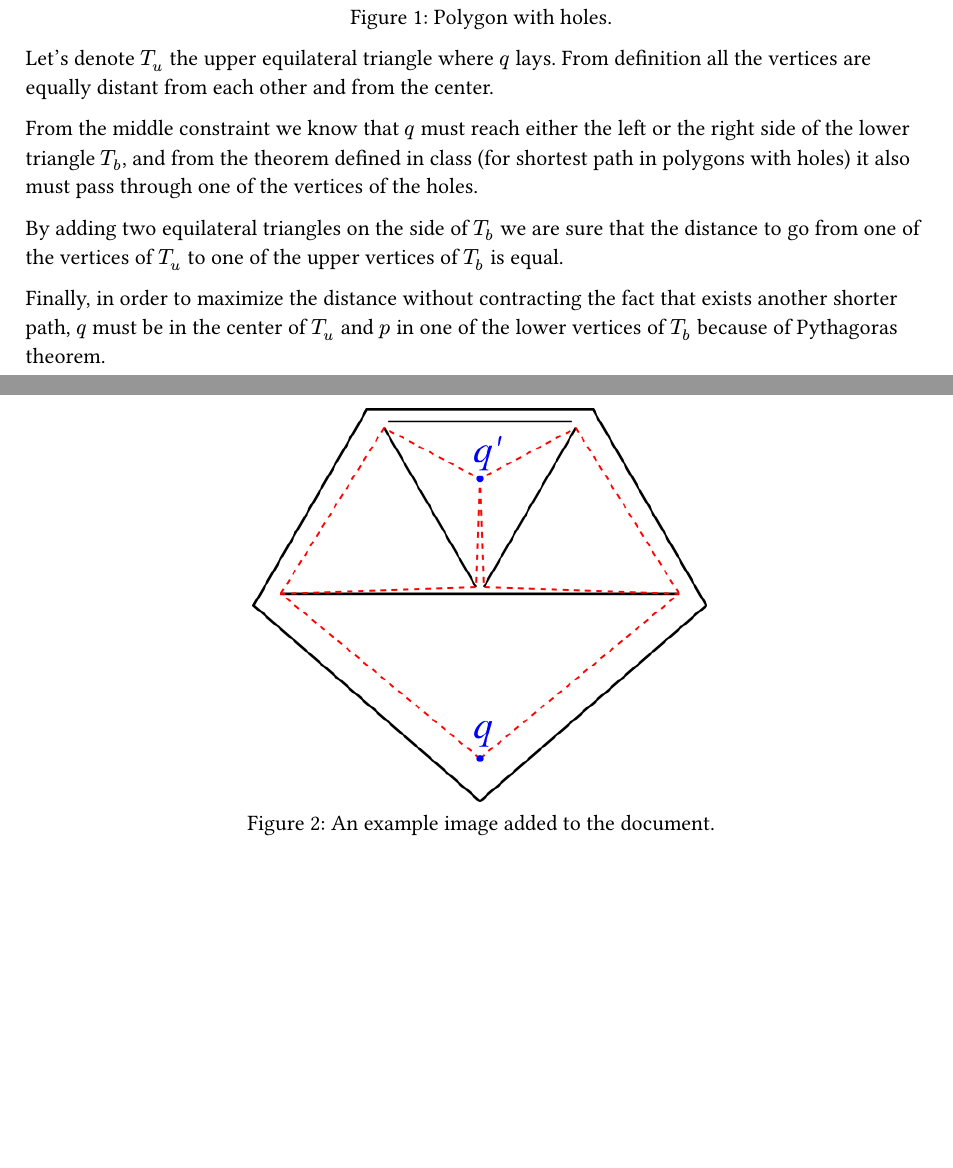
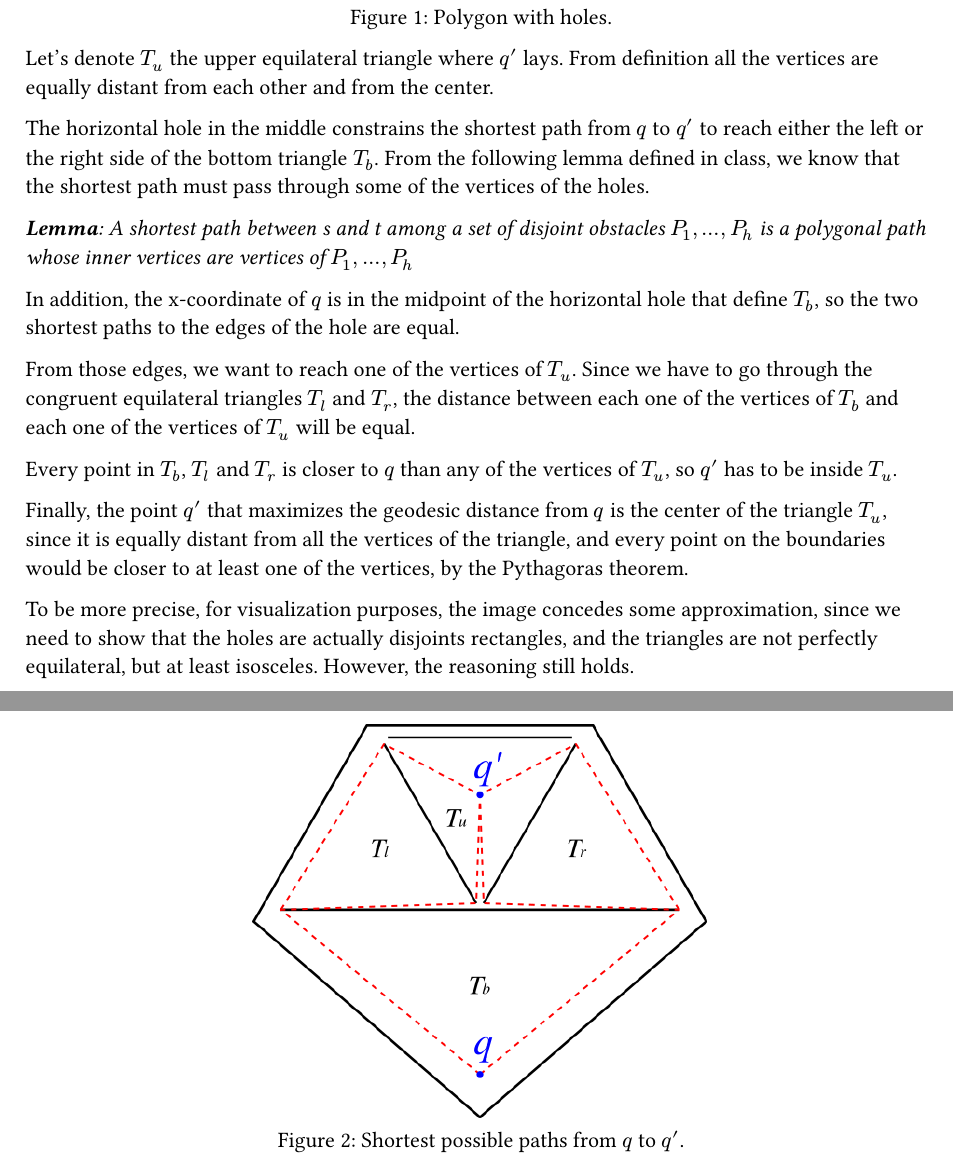
Before and after one commit to Diebbo/assignment-4-computational-geometry, a Typst document (chapters/task2.typ): two parts of pages 1 and 2 of 2, joined at a grey line, cut so that both start at the same text, the shorter picture padded with empty space. Compiled offline with Typst 0.15.

Commit message:
fix task 2

```diff
--- a/chapters/task2.typ
+++ b/chapters/task2.typ
@@ -13,11 +13,22 @@ Let's denote $T_u$ the upper equilateral triangle where $q$ lays. From definitio
 
-From the middle constraint we know that $q$ must reach either the left or the right side of the lower triangle $T_b$, and from the theorem defined in class (for shortest path in polygons with holes) it also must pass through one of the vertices of the holes.
+The horizontal hole in the middle constrains the shortest path from $q$ to $q'$ to reach either the left or the right side of the bottom triangle $T_b$. From the following lemma defined in class, we know that the shortest path must pass through some of the vertices of the holes.
 
-By adding two equilateral triangles on the side of $T_b$ we are sure that the distance to go from one of the vertices of $T_u$ to one of the upper vertices of $T_b$ is equal.
+_*Lemma*: A shortest path between s and t
+among a set of disjoint obstacles $P_1, dots, P_h$ is
+a polygonal path whose inner vertices are
+vertices of $P_1, dots, P_h$_
 
-Finally, in order to maximize the distance without contracting the fact that exists another shorter path, $q$ must be in the center of $T_u$ and $p$ in one of the lower vertices of $T_b$ because of Pythagoras theorem.
+In addition, the x-coordinate of $q$ is in the midpoint of the horizontal hole that define $T_b$, so the two shortest paths to the edges of the hole are equal.
+
+From those edges, we want to reach one of the vertices of $T_u$. Since we have to go through the congruent equilateral triangles $T_l$ and $T_r$, the distance between each one of the vertices of $T_b$ and each one of the vertices of $T_u$ will be equal.
+
+Every point in $T_b$, $T_l$ and $T_r$ is closer to $q$ than any of the vertices of $T_u$, so $q'$ has to be inside $T_u$.
+
+Finally, the point $q'$ that maximizes the geodesic distance from $q$ is the center of the triangle $T_u$, since it is equally distant from all the vertices of the triangle, and every point on the boundaries would be closer to at least one of the vertices, by the Pythagoras theorem.
+
+To be more precise, for visualization purposes, the image concedes some approximation, since we need to show that the holes are actually disjoints rectangles, and the triangles are not perfectly equilateral, but at least isosceles. However, the reasoning still holds.
 
 #figure(
-  caption: "An example image added to the document.",
+  caption: [Shortest possible paths from $q$ to $q'$.],
   image("../assets/poly2-with-path.png", width: 50%),
 )
```
Also changed, not shown: main.typ (+0 -3 lines), assets/counter-5b.svg, assets/poly2-with-path.png, assets/t2.svg, chapters/task2.typ (4 more changed lines).
